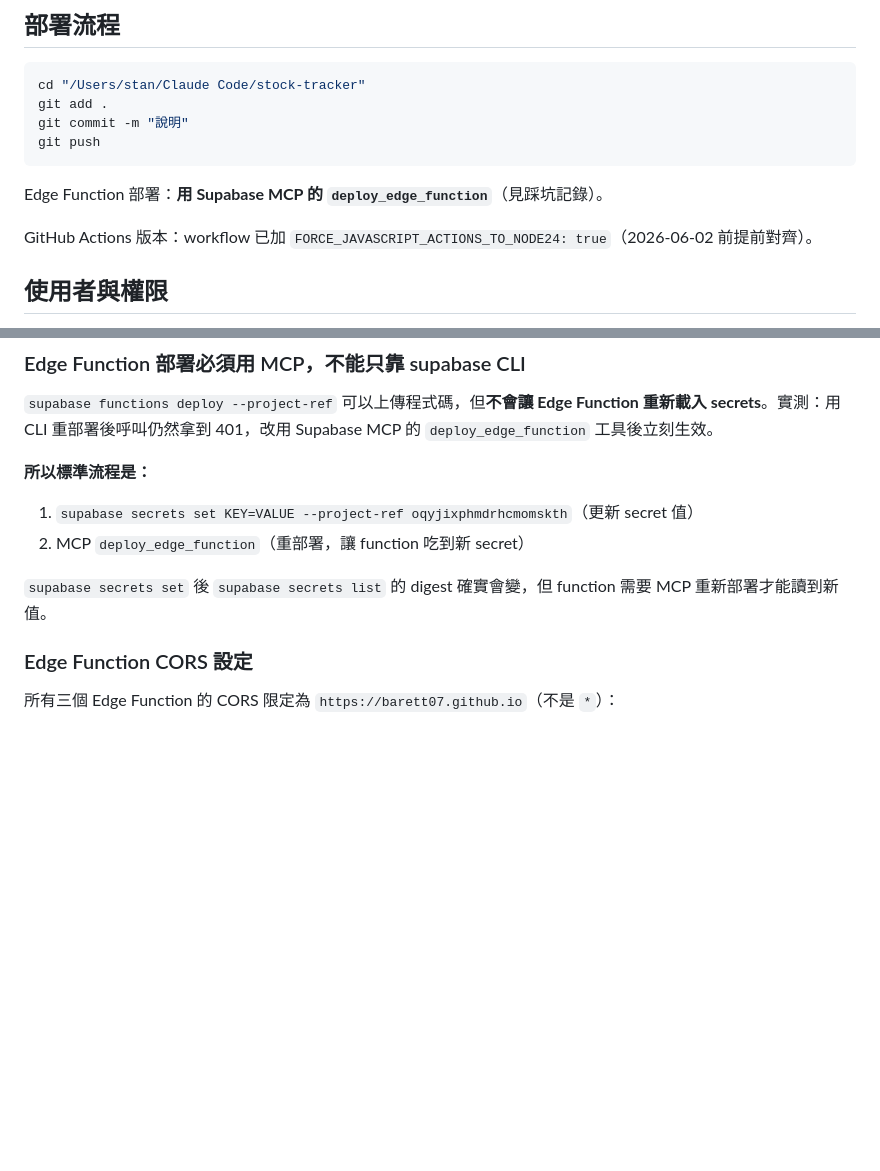
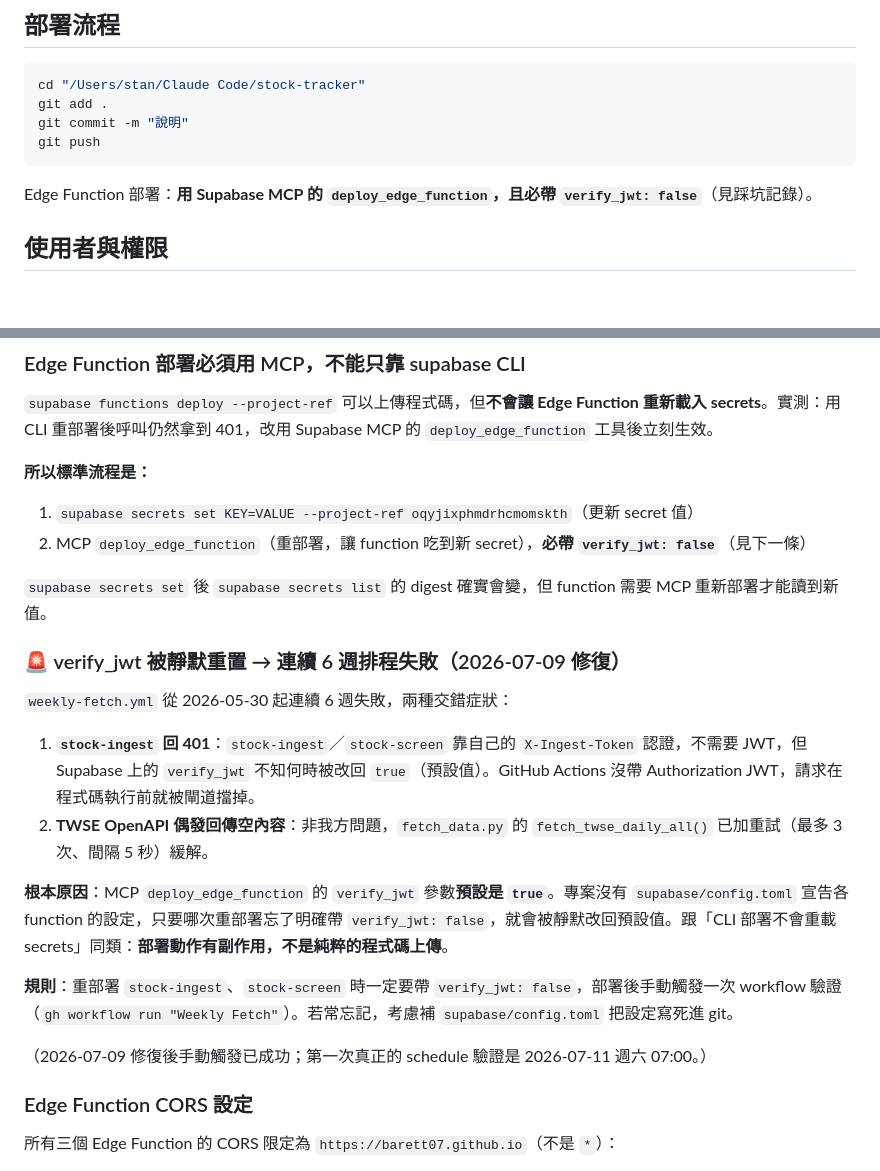
Before and after one commit to barett07/stock-tracker, a Markdown page: CLAUDE.md, 2 parts joined by grey strips. Drawn GitHub-style; blank space fills up the shorter version.

Commit message:
docs: 補記 verify_jwt 靜默重置踩坑（連續 6 週排程失敗根因）與部署規則，刪除過期 Node24 註記
Co-Authored-By: Claude Fable 5 <noreply@anthropic.com>

````diff
--- a/CLAUDE.md
+++ b/CLAUDE.md
@@ -53,9 +53,7 @@ git commit -m "說明"
 git push
 ```
 
-Edge Function 部署：**用 Supabase MCP 的 `deploy_edge_function`**（見踩坑記錄）。
-
-GitHub Actions 版本：workflow 已加 `FORCE_JAVASCRIPT_ACTIONS_TO_NODE24: true`（2026-06-02 前提前對齊）。
+Edge Function 部署：**用 Supabase MCP 的 `deploy_edge_function`，且必帶 `verify_jwt: false`**（見踩坑記錄）。
 
 ## 使用者與權限
 
@@ -154,9 +152,22 @@ s.capital === null || s.capital >= CAPITAL_MIN
 
 **所以標準流程是：**
 1. `supabase secrets set KEY=VALUE --project-ref oqyjixphmdrhcmomskth`（更新 secret 值）
-2. MCP `deploy_edge_function`（重部署，讓 function 吃到新 secret）
+2. MCP `deploy_edge_function`（重部署，讓 function 吃到新 secret），**必帶 `verify_jwt: false`**（見下一條）
 
 `supabase secrets set` 後 `supabase secrets list` 的 digest 確實會變，但 function 需要 MCP 重新部署才能讀到新值。
+
+### 🚨 verify_jwt 被靜默重置 → 連續 6 週排程失敗（2026-07-09 修復）
+
+`weekly-fetch.yml` 從 2026-05-30 起連續 6 週失敗，兩種交錯症狀：
+
+1. **`stock-ingest` 回 401**：`stock-ingest`／`stock-screen` 靠自己的 `X-Ingest-Token` 認證，不需要 JWT，但 Supabase 上的 `verify_jwt` 不知何時被改回 `true`（預設值）。GitHub Actions 沒帶 Authorization JWT，請求在程式碼執行前就被閘道擋掉。
+2. **TWSE OpenAPI 偶發回傳空內容**：非我方問題，`fetch_data.py` 的 `fetch_twse_daily_all()` 已加重試（最多 3 次、間隔 5 秒）緩解。
+
+**根本原因**：MCP `deploy_edge_function` 的 `verify_jwt` 參數**預設是 `true`**。專案沒有 `supabase/config.toml` 宣告各 function 的設定，只要哪次重部署忘了明確帶 `verify_jwt: false`，就會被靜默改回預設值。跟「CLI 部署不會重載 secrets」同類：**部署動作有副作用，不是純粹的程式碼上傳**。
+
+**規則**：重部署 `stock-ingest`、`stock-screen` 時一定要帶 `verify_jwt: false`，部署後手動觸發一次 workflow 驗證（`gh workflow run "Weekly Fetch"`）。若常忘記，考慮補 `supabase/config.toml` 把設定寫死進 git。
+
+（2026-07-09 修復後手動觸發已成功；第一次真正的 schedule 驗證是 2026-07-11 週六 07:00。）
 
 ### Edge Function CORS 設定
 
````
